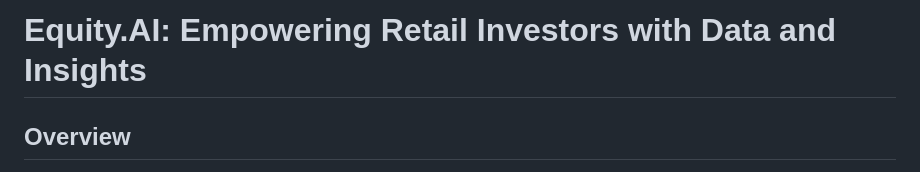
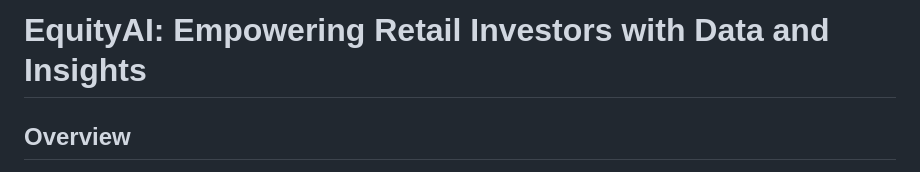
Before and after one commit to sik247/Equity.ai, a Markdown page: README.md, the part around the change. Rendered like a GitHub page.

```diff
--- a/README.md
+++ b/README.md
@@ -1,4 +1,4 @@
-# Equity.AI: Empowering Retail Investors with Data and Insights
+# EquityAI: Empowering Retail Investors with Data and Insights
 
 ## Overview
 
```
